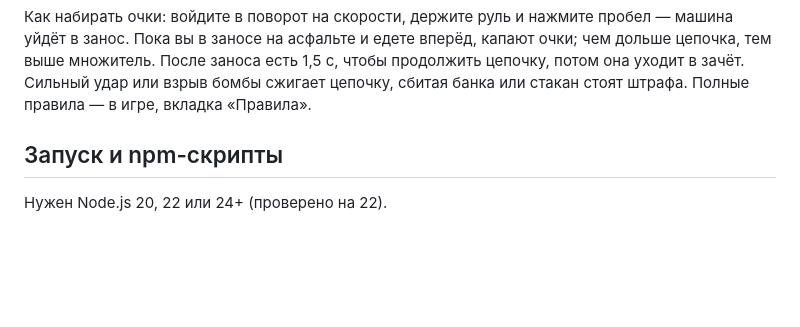
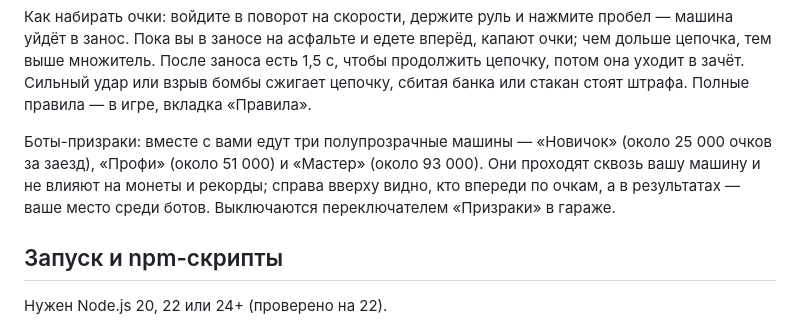
Before and after one commit to SachaYT1/drift-rally, a Markdown page: README.md, the part around the change. GitHub-like rendering; blank space fills up the shorter version.

```diff
--- a/README.md
+++ b/README.md
@@ -30,6 +30,11 @@ Vitest и Playwright для тестов.
 множитель. После заноса есть 1,5 с, чтобы продолжить цепочку, потом она уходит в зачёт. Сильный удар
 или взрыв бомбы сжигает цепочку, сбитая банка или стакан стоят штрафа. Полные правила — в игре,
 вкладка «Правила».
+
+Боты-призраки: вместе с вами едут три полупрозрачные машины — «Новичок» (около 25 000 очков за заезд),
+«Профи» (около 51 000) и «Мастер» (около 93 000). Они проходят сквозь вашу машину и не влияют на монеты и
+рекорды; справа вверху видно, кто впереди по очкам, а в результатах — ваше место среди ботов. Выключаются
+переключателем «Призраки» в гараже.
 
 ## Запуск и npm-скрипты
 
```
Also changed, not shown: CHANGELOG.md (+6 -0 lines).
